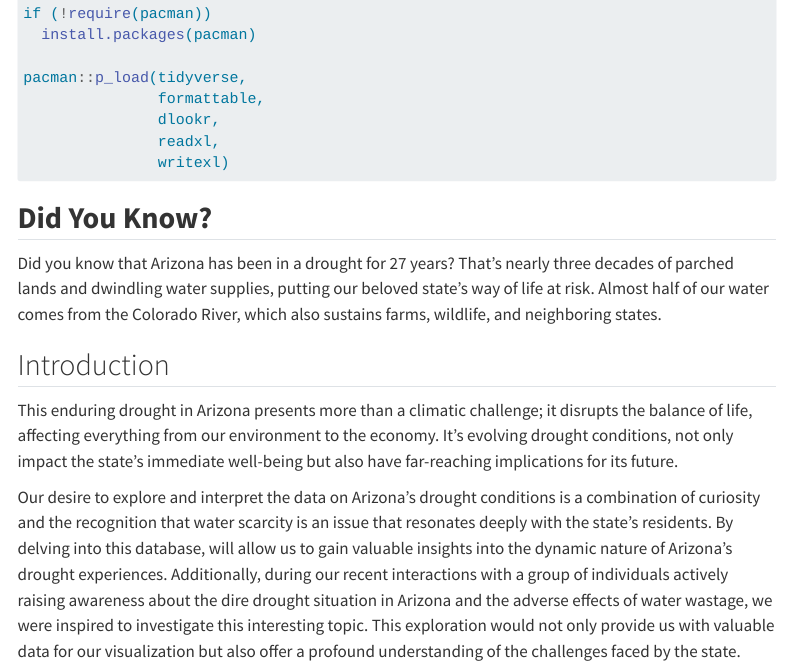
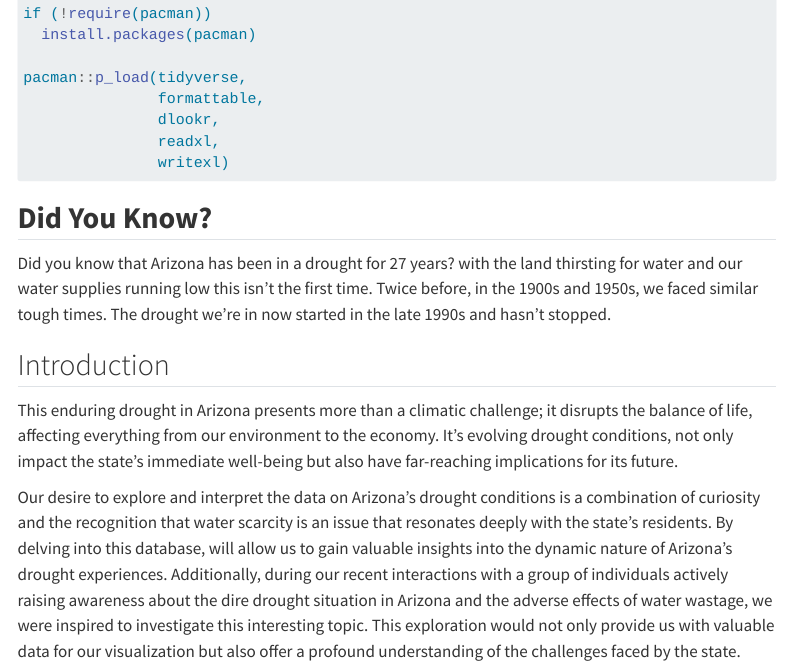
Before and after one commit to INFO526-DataViz/Drought-Prediction-in-AZ, a Quarto document (proposal.qmd): the page in a window 1100 px wide, from 230 px down. Rendered offline with R 4.5, knitr and Pandoc in place of Quarto, with nearby package versions; some code elsewhere in the file could not run offline; menus at the side of the page are left out.

Commit message:
minor changes to intro

```diff
--- a/proposal.qmd
+++ b/proposal.qmd
@@ -30,7 +30,7 @@ pacman::p_load(tidyverse,
 
 ## **Did You Know?**
 
-Did you know that Arizona has been in a drought for 27 years? That's nearly three decades of parched lands and dwindling water supplies, putting our beloved state's way of life at risk. Almost half of our water comes from the Colorado River, which also sustains farms, wildlife, and neighboring states.\
+Did you know that Arizona has been in a drought for 27 years? with the land thirsting for water and our water supplies running low this isn't the first time. Twice before, in the 1900s and 1950s, we faced similar tough times. The drought we're in now started in the late 1990s and hasn't stopped.
 
 ## Introduction
 
```
